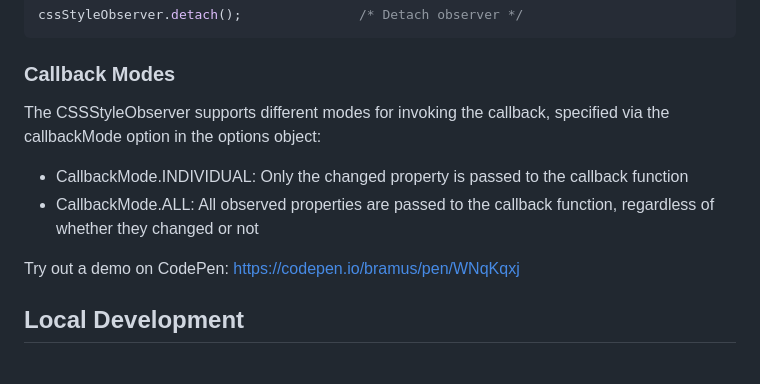
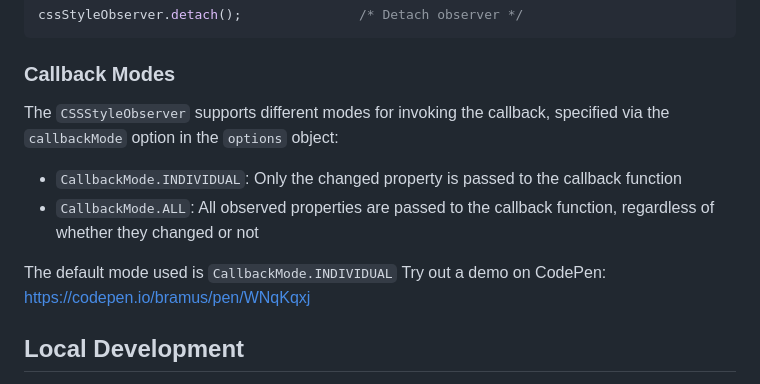
Before and after one commit to bramus/style-observer, a Markdown page: README.md, the part around the change. Drawn GitHub-style.

Commit message:
Update README.md
Co-authored-by: Bramus <bramus@bram.us>

```diff
--- a/README.md
+++ b/README.md
@@ -55,11 +55,12 @@ cssStyleObserver.detach();               /* Detach observer */
 
 ### Callback Modes
 
-The CSSStyleObserver supports different modes for invoking the callback, specified via the callbackMode option in the options object:
+The `CSSStyleObserver` supports different modes for invoking the callback, specified via the `callbackMode` option in the `options` object:
 
-* CallbackMode.INDIVIDUAL: Only the changed property is passed to the callback function
-* CallbackMode.ALL: All observed properties are passed to the callback function, regardless of whether they changed or not
+* `CallbackMode.INDIVIDUAL`: Only the changed property is passed to the callback function
+* `CallbackMode.ALL`: All observed properties are passed to the callback function, regardless of whether they changed or not
 
+The default mode used is `CallbackMode.INDIVIDUAL`
 Try out a demo on CodePen: [https://codepen.io/bramus/pen/WNqKqxj](https://codepen.io/bramus/pen/WNqKqxj?editors=1111)
 
 ## Local Development
```
